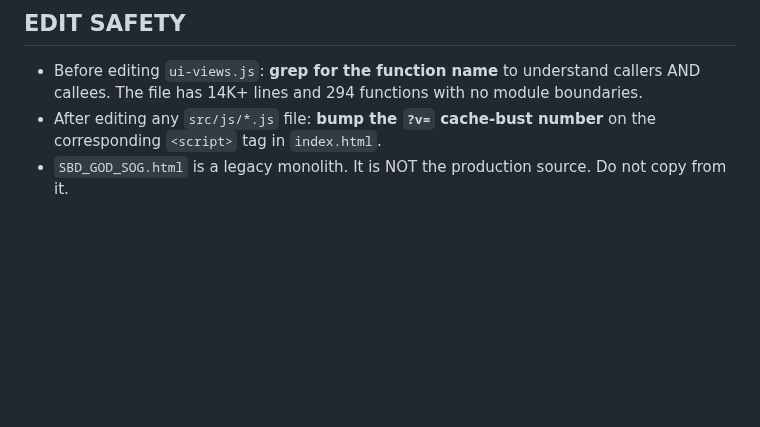
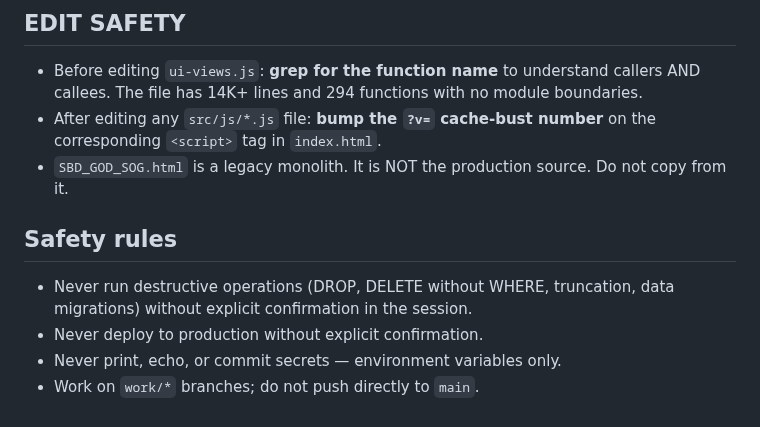
Before and after one commit to SIPS-HEALTHCARE/sbd-live-draft, a Markdown page: CLAUDE.md, the part around the change. Drawn GitHub-style; blank space fills up the shorter version.

Commit message:
Update CLAUDE.md
docs: add safety rules to CLAUDE.md

```diff
--- a/CLAUDE.md
+++ b/CLAUDE.md
@@ -28,3 +28,9 @@
 - Before editing `ui-views.js`: **grep for the function name** to understand callers AND callees. The file has 14K+ lines and 294 functions with no module boundaries.
 - After editing any `src/js/*.js` file: **bump the `?v=` cache-bust number** on the corresponding `<script>` tag in `index.html`.
 - `SBD_GOD_SOG.html` is a legacy monolith. It is NOT the production source. Do not copy from it.
+
+## Safety rules
+- Never run destructive operations (DROP, DELETE without WHERE, truncation, data migrations) without explicit confirmation in the session.
+- Never deploy to production without explicit confirmation.
+- Never print, echo, or commit secrets — environment variables only.
+- Work on `work/*` branches; do not push directly to `main`.
```
